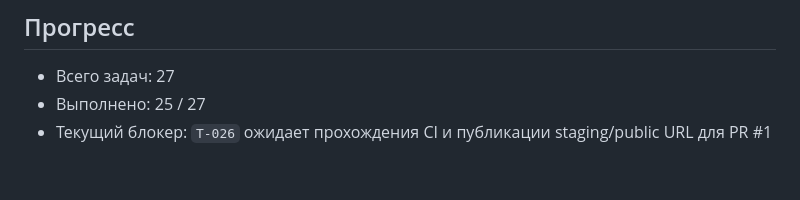
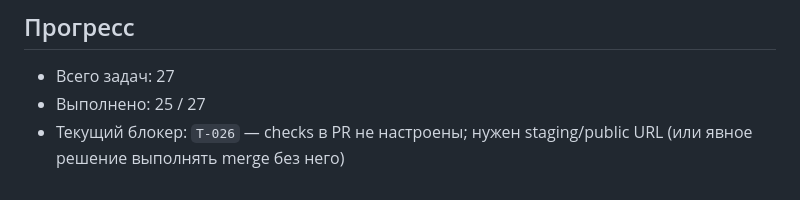
Before and after one commit to UjinKosy/solar-balls-game, a Markdown page: specs/001-monorepo-and-deploy/tasks.md, the part around the change. Drawn GitHub-style.

Commit message:
chore: clarify deploy blocker requirements
Update task tracker to reflect that CI checks are not configured and staging URL confirmation is still required.

Made-with: Cursor

```diff
--- a/specs/001-monorepo-and-deploy/tasks.md
+++ b/specs/001-monorepo-and-deploy/tasks.md
@@ -76,4 +76,4 @@
 
 - Всего задач: 27
 - Выполнено: 25 / 27
-- Текущий блокер: `T-026` ожидает прохождения CI и публикации staging/public URL для PR #1
+- Текущий блокер: `T-026` — checks в PR не настроены; нужен staging/public URL (или явное решение выполнять merge без него)
```
